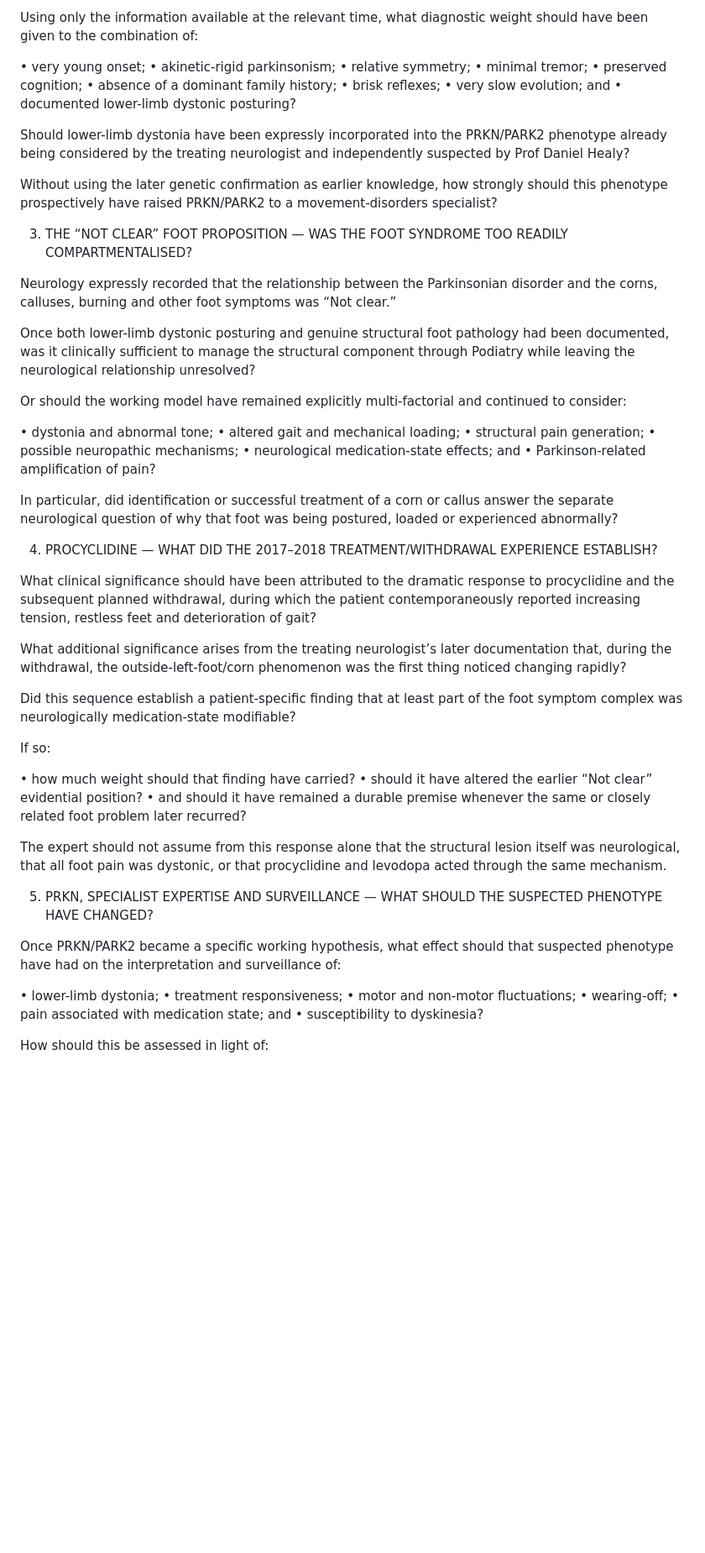
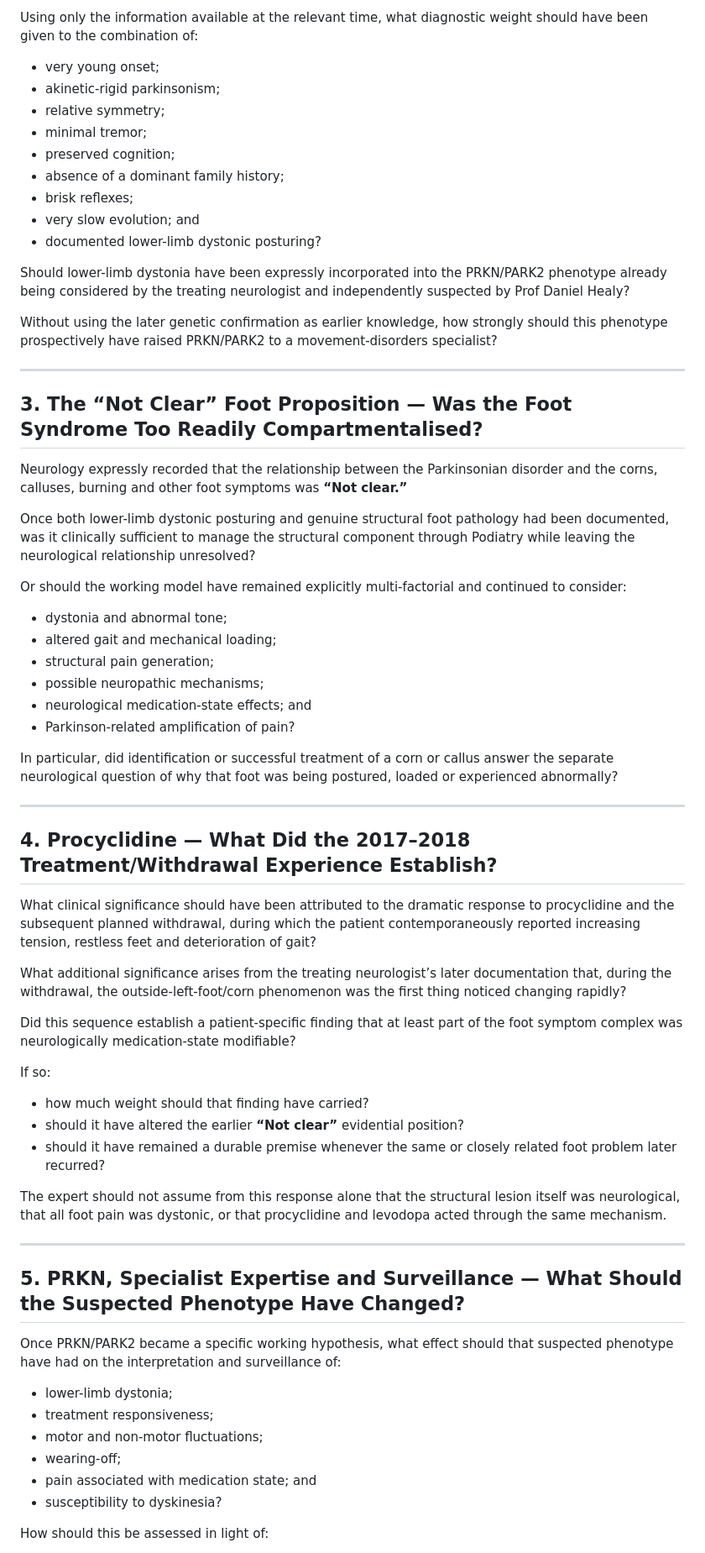
Before and after one commit to TitanicParker/once, a Markdown page: expert.md, the part around one of its changes. Shown at 84% size. Drawn GitHub-style; blank space fills up the shorter version.

Commit message:
Refactor expert questions on movement disorders
Updated formatting and structure of expert questions regarding movement disorders, including clarifications and rephrasing for better readability.

```diff
--- a/expert.md
+++ b/expert.md
@@ -17,40 +40,42 @@ The expert should distinguish the emotional circumstances in which the earliest
 
 Using only the information available at the relevant time, what diagnostic weight should have been given to the combination of:
 
-• very young onset;
-• akinetic-rigid parkinsonism;
-• relative symmetry;
-• minimal tremor;
-• preserved cognition;
-• absence of a dominant family history;
-• brisk reflexes;
-• very slow evolution; and
-• documented lower-limb dystonic posturing?
+- very young onset;
+- akinetic-rigid parkinsonism;
+- relative symmetry;
+- minimal tremor;
+- preserved cognition;
+- absence of a dominant family history;
+- brisk reflexes;
+- very slow evolution; and
+- documented lower-limb dystonic posturing?
 
 Should lower-limb dystonia have been expressly incorporated into the PRKN/PARK2 phenotype already being considered by the treating neurologist and independently suspected by Prof Daniel Healy?
 
 Without using the later genetic confirmation as earlier knowledge, how strongly should this phenotype prospectively have raised PRKN/PARK2 to a movement-disorders specialist?
 
+---
 
-3. THE “NOT CLEAR” FOOT PROPOSITION — WAS THE FOOT SYNDROME TOO READILY COMPARTMENTALISED?
+## 3. The “Not Clear” Foot Proposition — Was the Foot Syndrome Too Readily Compartmentalised?
 
-Neurology expressly recorded that the relationship between the Parkinsonian disorder and the corns, calluses, burning and other foot symptoms was “Not clear.”
+Neurology expressly recorded that the relationship between the Parkinsonian disorder and the corns, calluses, burning and other foot symptoms was **“Not clear.”**
 
 Once both lower-limb dystonic posturing and genuine structural foot pathology had been documented, was it clinically sufficient to manage the structural component through Podiatry while leaving the neurological relationship unresolved?
 
 Or should the working model have remained explicitly multi-factorial and continued to consider:
 
-• dystonia and abnormal tone;
-• altered gait and mechanical loading;
-• structural pain generation;
-• possible neuropathic mechanisms;
-• neurological medication-state effects; and
-• Parkinson-related amplification of pain?
+- dystonia and abnormal tone;
+- altered gait and mechanical loading;
+- structural pain generation;
+- possible neuropathic mechanisms;
+- neurological medication-state effects; and
+- Parkinson-related amplification of pain?
 
 In particular, did identification or successful treatment of a corn or callus answer the separate neurological question of why that foot was being postured, loaded or experienced abnormally?
 
+---
 
-4. PROCYCLIDINE — WHAT DID THE 2017–2018 TREATMENT/WITHDRAWAL EXPERIENCE ESTABLISH?
+## 4. Procyclidine — What Did the 2017–2018 Treatment/Withdrawal Experience Establish?
 
 What clinical significance should have been attributed to the dramatic response to procyclidine and the subsequent planned withdrawal, during which the patient contemporaneously reported increasing tension, restless feet and deterioration of gait?
 
@@ -60,23 +85,24 @@ Did this sequence establish a patient-specific finding that at least part of the
 
 If so:
 
-• how much weight should that finding have carried?
-• should it have altered the earlier “Not clear” evidential position?
-• and should it have remained a durable premise whenever the same or closely related foot problem later recurred?
+- how much weight should that finding have carried?
+- should it have altered the earlier **“Not clear”** evidential position?
+- should it have remained a durable premise whenever the same or closely related foot problem later recurred?
 
 The expert should not assume from this response alone that the structural lesion itself was neurological, that all foot pain was dystonic, or that procyclidine and levodopa acted through the same mechanism.
 
+---
 
-5. PRKN, SPECIALIST EXPERTISE AND SURVEILLANCE — WHAT SHOULD THE SUSPECTED PHENOTYPE HAVE CHANGED?
+## 5. PRKN, Specialist Expertise and Surveillance — What Should the Suspected Phenotype Have Changed?
 
 Once PRKN/PARK2 became a specific working hypothesis, what effect should that suspected phenotype have had on the interpretation and surveillance of:
 
-• lower-limb dystonia;
-• treatment responsiveness;
-• motor and non-motor fluctuations;
-• wearing-off;
-• pain associated with medication state; and
-• susceptibility to dyskinesia?
+- lower-limb dystonia;
+- treatment responsiveness;
+- motor and non-motor fluctuations;
+- wearing-off;
+- pain associated with medication state; and
+- susceptibility to dyskinesia?
 
 How should this be assessed in light of:
 
```
Also changed, not shown: other parts of expert.md (+129 -87 lines).
